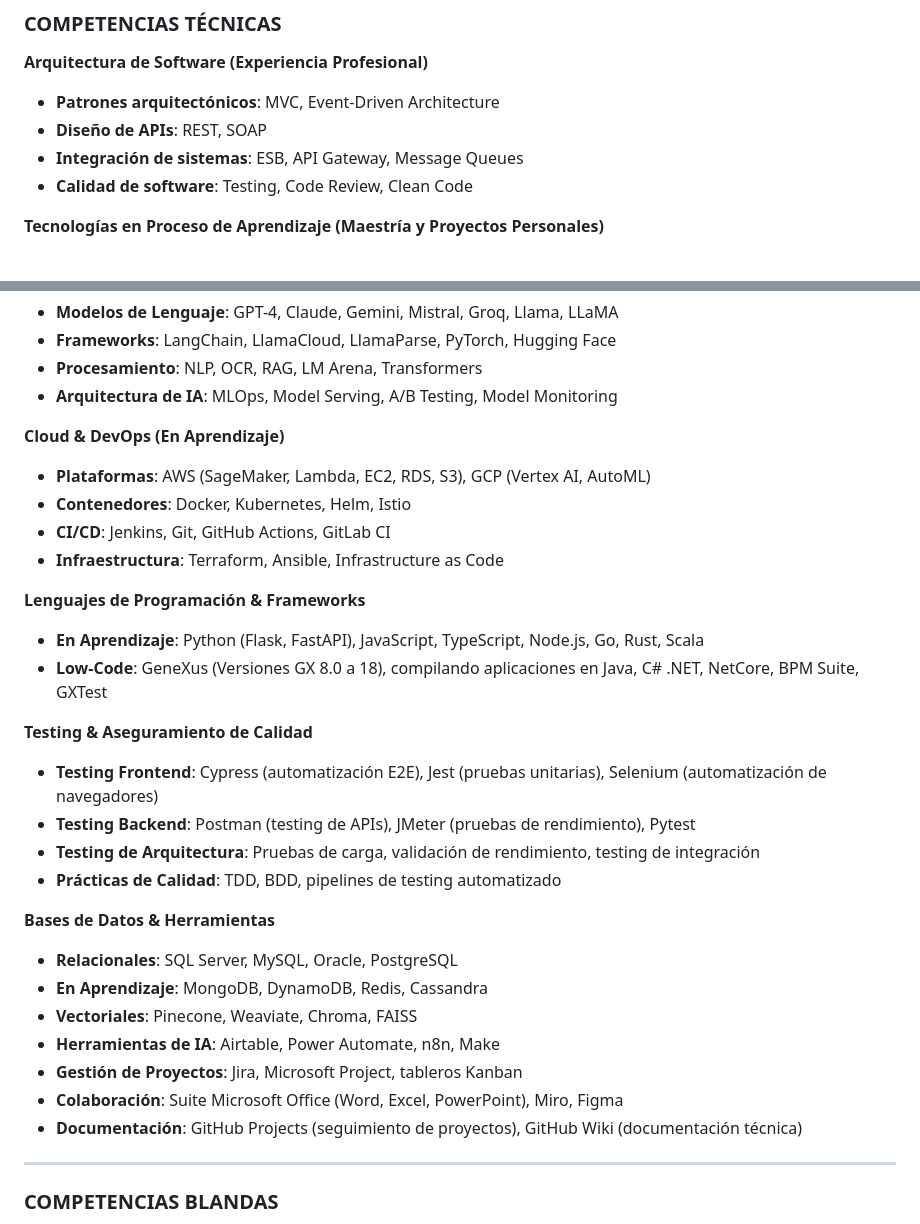
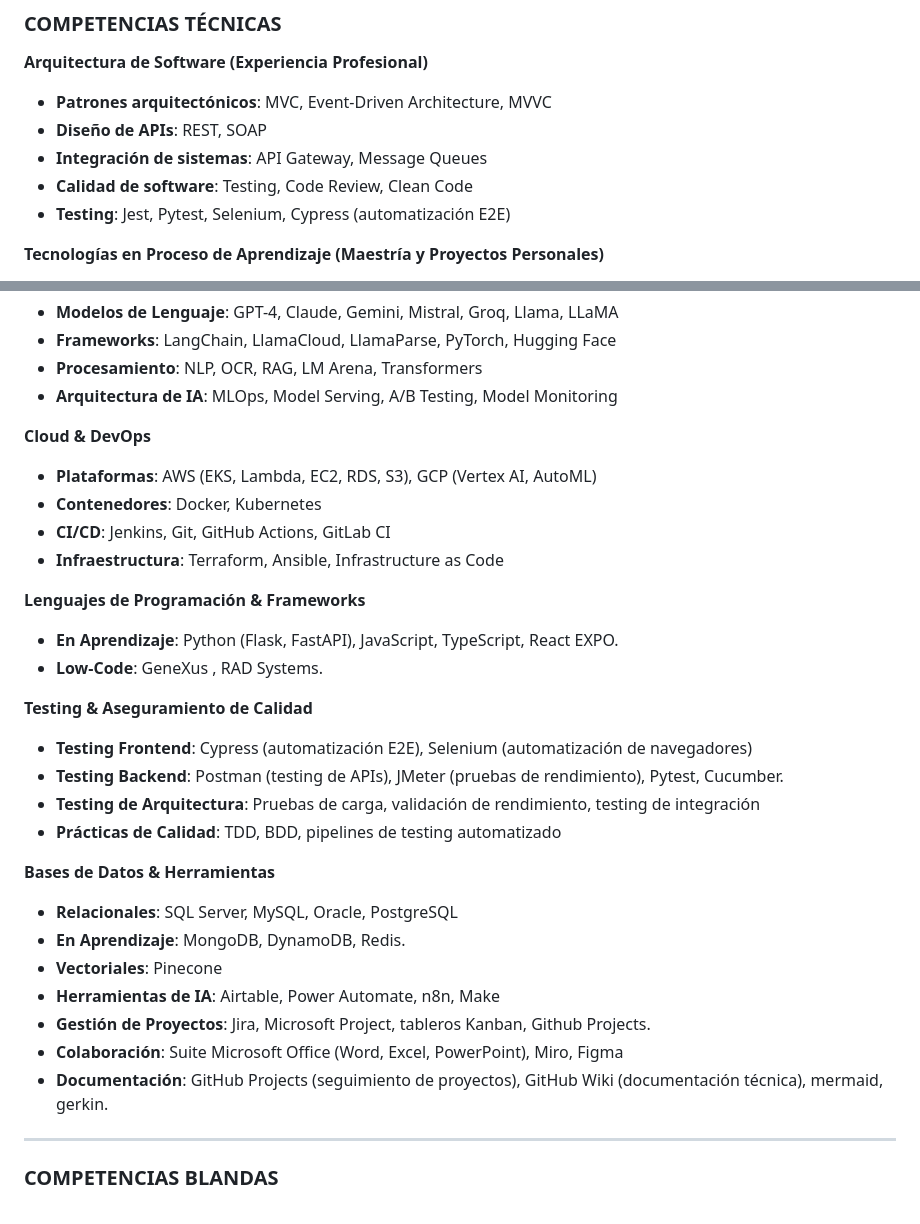
Before and after one commit to JulioCesarForero/JulioCesarForero.github.io, a Markdown page: CV Consolidadas/CV_Solution_Architect_AI_Cloud_Hybrid.md, 2 parts joined by grey strips. Rendered like a GitHub page.

```diff
--- a/CV Consolidadas/CV_Solution_Architect_AI_Cloud_Hybrid.md
+++ b/CV Consolidadas/CV_Solution_Architect_AI_Cloud_Hybrid.md
@@ -87,10 +87,11 @@ Solution Architect con más de 10 años de experiencia en diseño e implementaci
 ### COMPETENCIAS TÉCNICAS
 
 **Arquitectura de Software (Experiencia Profesional)**
-- **Patrones arquitectónicos**: MVC, Event-Driven Architecture
+- **Patrones arquitectónicos**: MVC, Event-Driven Architecture, MVVC
 - **Diseño de APIs**: REST, SOAP
-- **Integración de sistemas**: ESB, API Gateway, Message Queues
+- **Integración de sistemas**: API Gateway, Message Queues
 - **Calidad de software**: Testing, Code Review, Clean Code
+- **Testing**: Jest, Pytest, Selenium, Cypress (automatización E2E)
 
 **Tecnologías en Proceso de Aprendizaje (Maestría y Proyectos Personales)**
 - **Arquitectura Cloud**: AWS, Google Cloud Platform (GCP), Multi-cloud
@@ -104,31 +105,31 @@ Solution Architect con más de 10 años de experiencia en diseño e implementaci
 - **Procesamiento**: NLP, OCR, RAG, LM Arena, Transformers
 - **Arquitectura de IA**: MLOps, Model Serving, A/B Testing, Model Monitoring
 
-**Cloud & DevOps (En Aprendizaje)**
-- **Plataformas**: AWS (SageMaker, Lambda, EC2, RDS, S3), GCP (Vertex AI, AutoML)
-- **Contenedores**: Docker, Kubernetes, Helm, Istio
+**Cloud & DevOps**
+- **Plataformas**: AWS (EKS, Lambda, EC2, RDS, S3), GCP (Vertex AI, AutoML)
+- **Contenedores**: Docker, Kubernetes
 - **CI/CD**: Jenkins, Git, GitHub Actions, GitLab CI
 - **Infraestructura**: Terraform, Ansible, Infrastructure as Code
 
 **Lenguajes de Programación & Frameworks**
 
-- **En Aprendizaje**: Python (Flask, FastAPI), JavaScript, TypeScript, Node.js, Go, Rust, Scala
-- **Low-Code**: GeneXus (Versiones GX 8.0 a 18), compilando aplicaciones en Java, C# .NET, NetCore, BPM Suite, GXTest
+- **En Aprendizaje**: Python (Flask, FastAPI), JavaScript, TypeScript, React EXPO.
+- **Low-Code**: GeneXus , RAD Systems.
 
 **Testing & Aseguramiento de Calidad**
-- **Testing Frontend**: Cypress (automatización E2E), Jest (pruebas unitarias), Selenium (automatización de navegadores)
-- **Testing Backend**: Postman (testing de APIs), JMeter (pruebas de rendimiento), Pytest
+- **Testing Frontend**: Cypress (automatización E2E), Selenium (automatización de navegadores)
+- **Testing Backend**: Postman (testing de APIs), JMeter (pruebas de rendimiento), Pytest, Cucumber.
 - **Testing de Arquitectura**: Pruebas de carga, validación de rendimiento, testing de integración
 - **Prácticas de Calidad**: TDD, BDD, pipelines de testing automatizado
 
 **Bases de Datos & Herramientas**
 - **Relacionales**: SQL Server, MySQL, Oracle, PostgreSQL
-- **En Aprendizaje**: MongoDB, DynamoDB, Redis, Cassandra
-- **Vectoriales**: Pinecone, Weaviate, Chroma, FAISS
+- **En Aprendizaje**: MongoDB, DynamoDB, Redis.
+- **Vectoriales**: Pinecone
 - **Herramientas de IA**: Airtable, Power Automate, n8n, Make
-- **Gestión de Proyectos**: Jira, Microsoft Project, tableros Kanban
+- **Gestión de Proyectos**: Jira, Microsoft Project, tableros Kanban, Github Projects.
 - **Colaboración**: Suite Microsoft Office (Word, Excel, PowerPoint), Miro, Figma
-- **Documentación**: GitHub Projects (seguimiento de proyectos), GitHub Wiki (documentación técnica)
+- **Documentación**: GitHub Projects (seguimiento de proyectos), GitHub Wiki (documentación técnica), mermaid, gerkin.
 
 ---
 
```
Also changed, not shown: CV Consolidadas/CV_Python_React_Docker_Cloud_Developer.md (+2 -2 lines), CV Consolidadas/CV_Solution_Architect_AI_Cloud_Hybrid_EN.md (deleted, +0 -201 lines).
